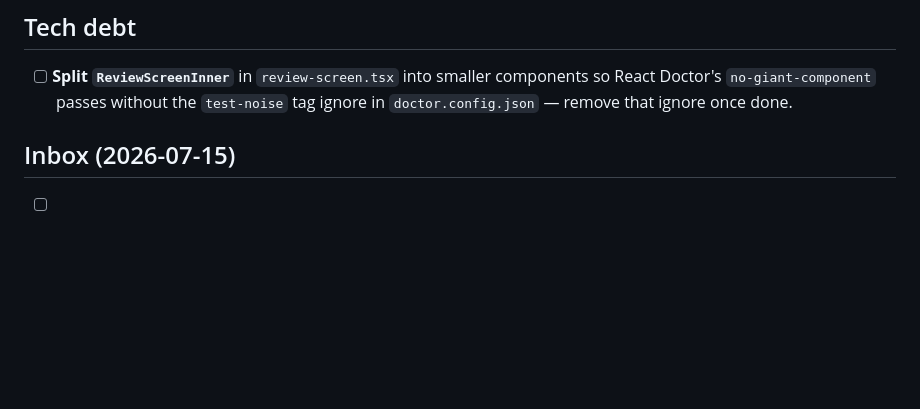
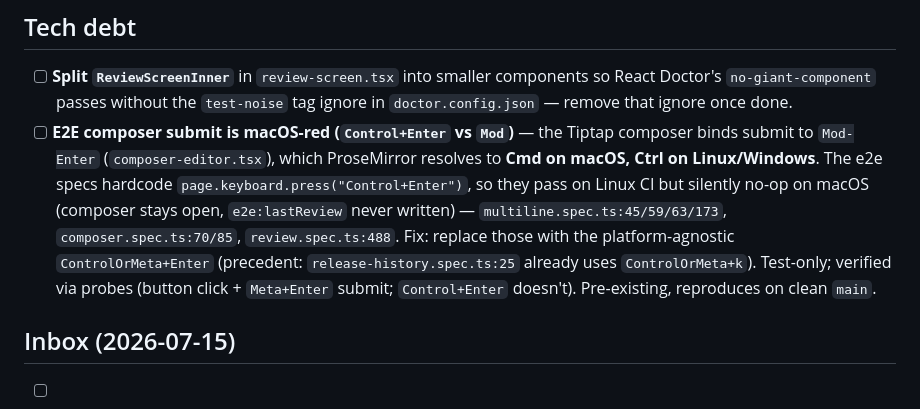
Before and after one commit to PauliusKrutkis/pr-flow, a Markdown page: docs/BACKLOG.md, the part around the change. Drawn GitHub-style; blank space fills up the shorter version.

Commit message:
fix(e2e): update composer submit key binding for macOS compatibility
Replaced hardcoded `Control+Enter` with platform-agnostic `ControlOrMeta+Enter` in e2e tests to ensure proper functionality on macOS. This change addresses silent failures in the Tiptap composer submission process during tests, enhancing cross-platform reliability.

```diff
--- a/docs/BACKLOG.md
+++ b/docs/BACKLOG.md
@@ -909,6 +909,16 @@ link interception · Universal Links.
 - [ ] **Split `ReviewScreenInner`** in `review-screen.tsx` into smaller
   components so React Doctor's `no-giant-component` passes without the
   `test-noise` tag ignore in `doctor.config.json` — remove that ignore once done.
+- [ ] **E2E composer submit is macOS-red (`Control+Enter` vs `Mod`)** — the
+  Tiptap composer binds submit to `Mod-Enter` (`composer-editor.tsx`), which
+  ProseMirror resolves to **Cmd on macOS, Ctrl on Linux/Windows**. The e2e
+  specs hardcode `page.keyboard.press("Control+Enter")`, so they pass on Linux
+  CI but silently no-op on macOS (composer stays open, `e2e:lastReview` never
+  written) — `multiline.spec.ts:45/59/63/173`, `composer.spec.ts:70/85`,
+  `review.spec.ts:488`. Fix: replace those with the platform-agnostic
+  `ControlOrMeta+Enter` (precedent: `release-history.spec.ts:25` already uses
+  `ControlOrMeta+k`). Test-only; verified via probes (button click + `Meta+Enter`
+  submit; `Control+Enter` doesn't). Pre-existing, reproduces on clean `main`.
 
 ## Inbox (2026-07-15)
 
```
